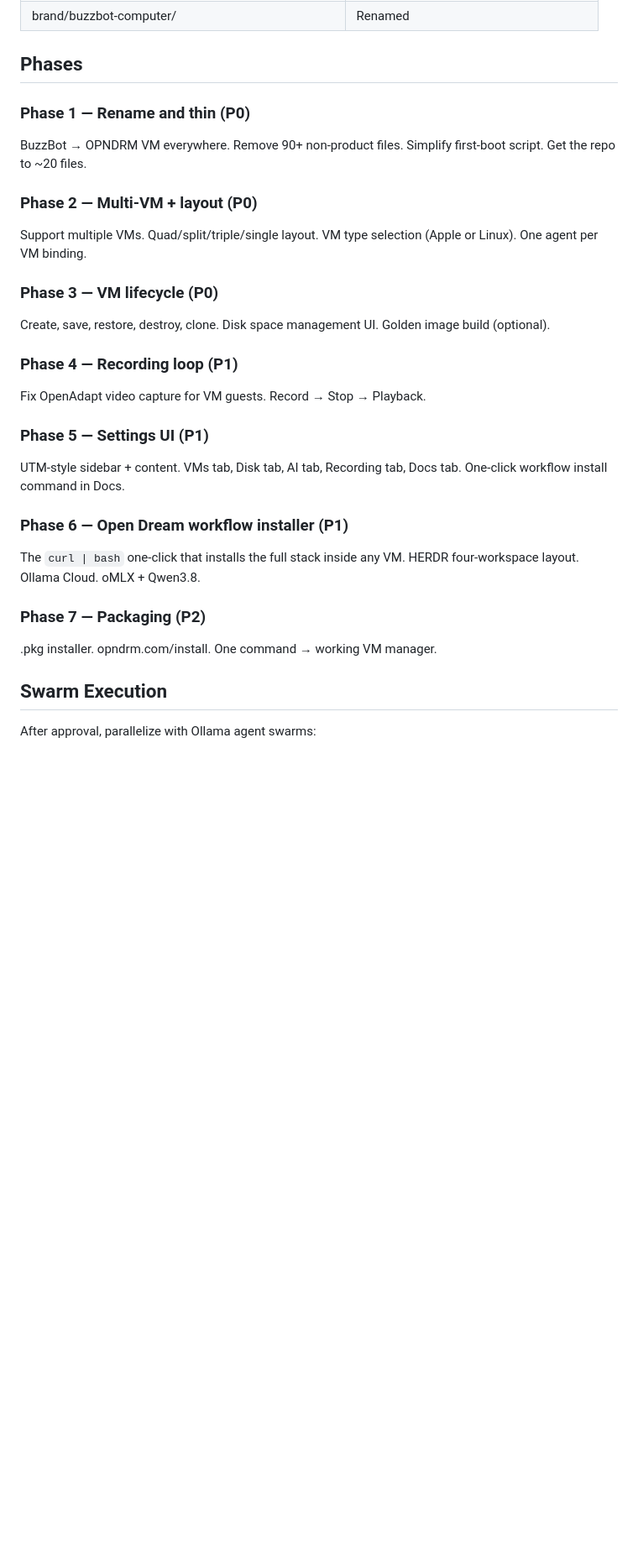
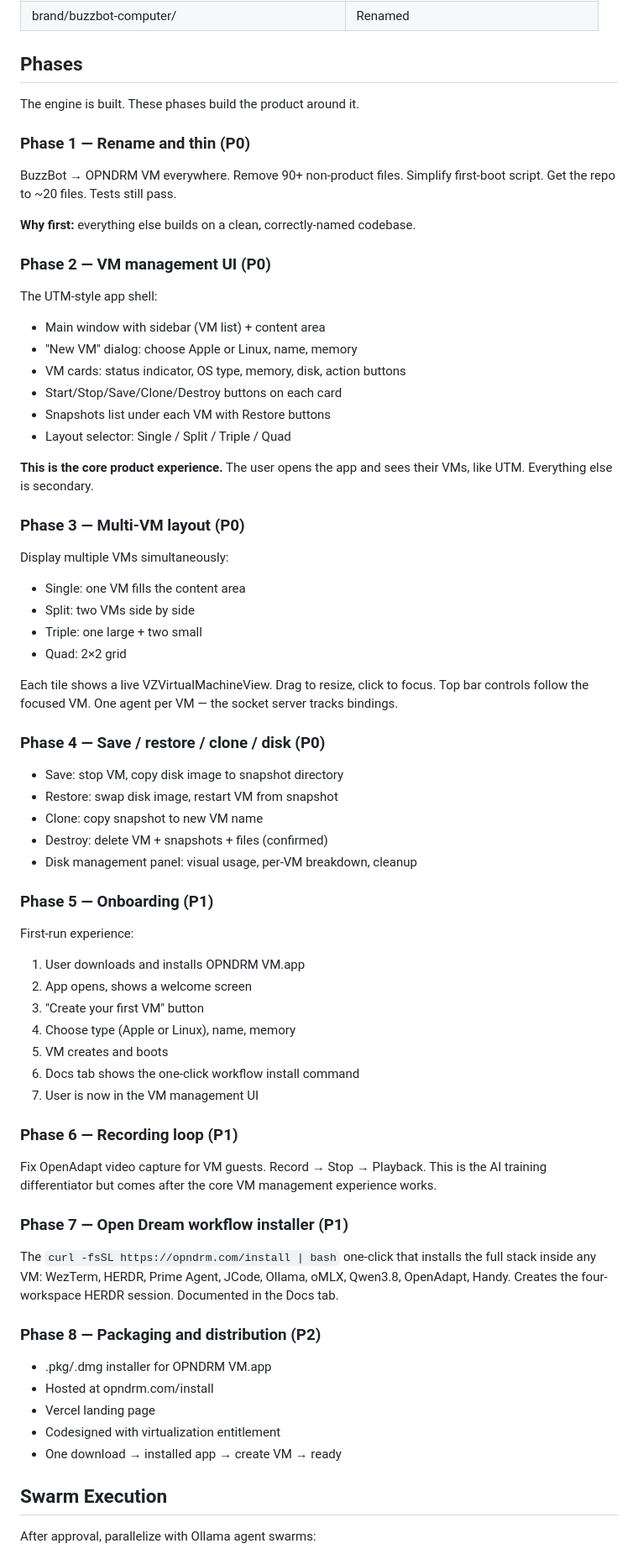
Before and after one commit to opndrm/prime, a Markdown page: docs/MASTER-PLAN.md, the part around one of its changes. Shown at 84% size. GitHub-like rendering; blank space fills up the shorter version.

Commit message:
Master plan v4: engine is built, phases focus on UI shell around it

```diff
--- a/docs/MASTER-PLAN.md
+++ b/docs/MASTER-PLAN.md
@@ -374,31 +407,82 @@ opndrm/prime/
 
 ## Phases
 
+The engine is built. These phases build the product around it.
+
 ### Phase 1 — Rename and thin (P0)
+
 BuzzBot → OPNDRM VM everywhere. Remove 90+ non-product files. Simplify
-first-boot script. Get the repo to ~20 files.
+first-boot script. Get the repo to ~20 files. Tests still pass.
 
-### Phase 2 — Multi-VM + layout (P0)
-Support multiple VMs. Quad/split/triple/single layout. VM type selection
-(Apple or Linux). One agent per VM binding.
+**Why first:** everything else builds on a clean, correctly-named codebase.
 
-### Phase 3 — VM lifecycle (P0)
-Create, save, restore, destroy, clone. Disk space management UI. Golden
-image build (optional).
+### Phase 2 — VM management UI (P0)
 
-### Phase 4 — Recording loop (P1)
+The UTM-style app shell:
+
+- Main window with sidebar (VM list) + content area
+- "New VM" dialog: choose Apple or Linux, name, memory
+- VM cards: status indicator, OS type, memory, disk, action buttons
+- Start/Stop/Save/Clone/Destroy buttons on each card
+- Snapshots list under each VM with Restore buttons
+- Layout selector: Single / Split / Triple / Quad
+
+**This is the core product experience.** The user opens the app and sees
+their VMs, like UTM. Everything else is secondary.
+
+### Phase 3 — Multi-VM layout (P0)
+
+Display multiple VMs simultaneously:
+
+- Single: one VM fills the content area
+- Split: two VMs side by side
+- Triple: one large + two small
+- Quad: 2×2 grid
+
+Each tile shows a live VZVirtualMachineView. Drag to resize, click to focus.
+Top bar controls follow the focused VM. One agent per VM — the socket server
+tracks bindings.
+
+### Phase 4 — Save / restore / clone / disk (P0)
+
+- Save: stop VM, copy disk image to snapshot directory
+- Restore: swap disk image, restart VM from snapshot
+- Clone: copy snapshot to new VM name
+- Destroy: delete VM + snapshots + files (confirmed)
+- Disk management panel: visual usage, per-VM breakdown, cleanup
+
+### Phase 5 — Onboarding (P1)
+
+First-run experience:
+
+1. User downloads and installs OPNDRM VM.app
+2. App opens, shows a welcome screen
+3. "Create your first VM" button
+4. Choose type (Apple or Linux), name, memory
+5. VM creates and boots
+6. Docs tab shows the one-click workflow install command
+7. User is now in the VM management UI
+
+### Phase 6 — Recording loop (P1)
+
 Fix OpenAdapt video capture for VM guests. Record → Stop → Playback.
+This is the AI training differentiator but comes after the core VM
+management experience works.
 
-### Phase 5 — Settings UI (P1)
-UTM-style sidebar + content. VMs tab, Disk tab, AI tab, Recording tab,
-Docs tab. One-click workflow install command in Docs.
+### Phase 7 — Open Dream workflow installer (P1)
 
-### Phase 6 — Open Dream workflow installer (P1)
-The `curl | bash` one-click that installs the full stack inside any VM.
-HERDR four-workspace layout. Ollama Cloud. oMLX + Qwen3.8.
+The `curl -fsSL https://opndrm.com/install | bash` one-click that installs
+the full stack inside any VM: WezTerm, HERDR, Prime Agent, JCode, Ollama,
+oMLX, Qwen3.8, OpenAdapt, Handy. Creates the four-workspace HERDR session.
+Documented in the Docs tab.
 
-### Phase 7 — Packaging (P2)
-.pkg installer. opndrm.com/install. One command → working VM manager.
+### Phase 8 — Packaging and distribution (P2)
+
+- .pkg/.dmg installer for OPNDRM VM.app
+- Hosted at opndrm.com/install
+- Vercel landing page
+- Codesigned with virtualization entitlement
+- One download → installed app → create VM → ready
 
 ## Swarm Execution
 
```
Also changed, not shown: other parts of docs/MASTER-PLAN.md (+33 -0 lines).
